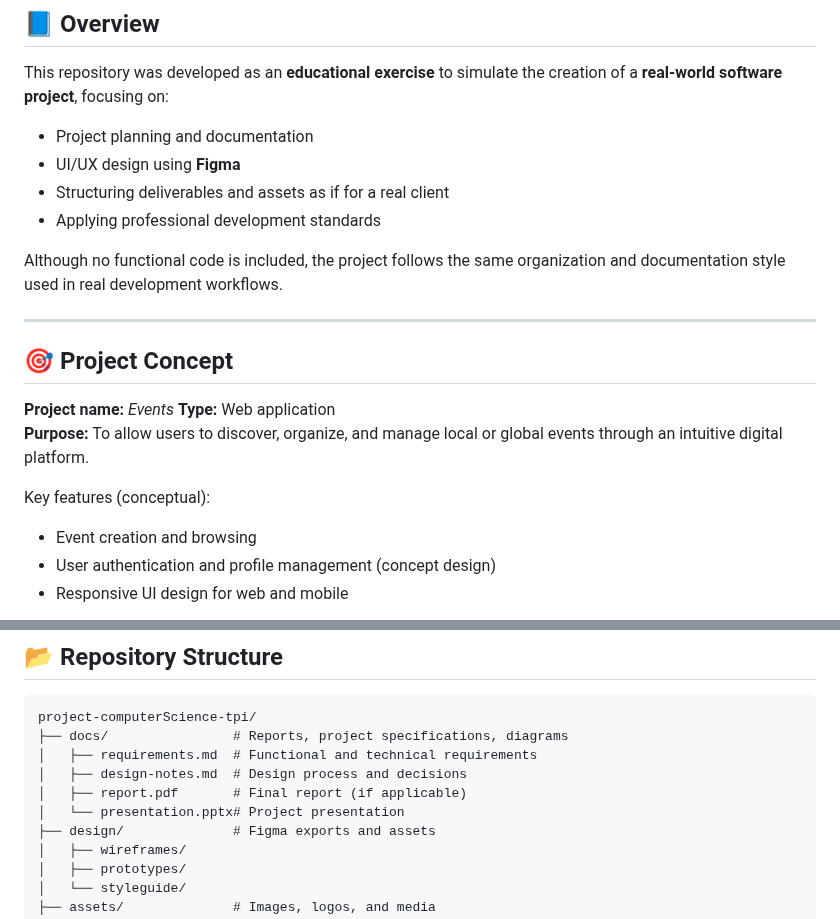
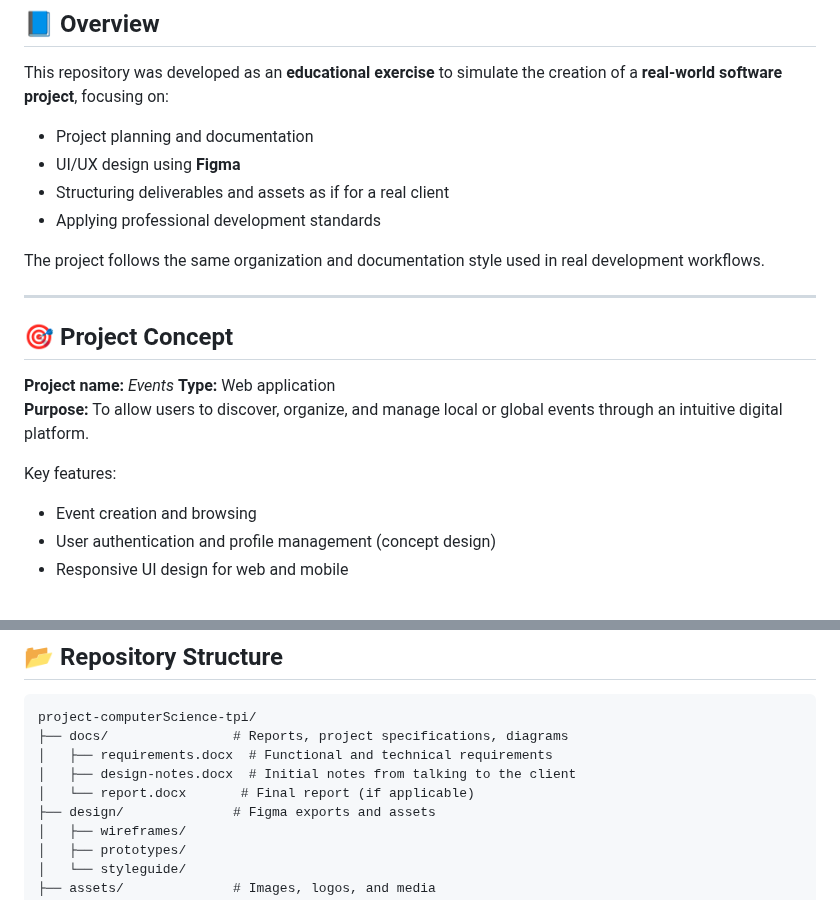
Before and after one commit to jaupi-enrico/project-computerScience-tpi, a Markdown page: README.md, 2 parts joined by grey strips. GitHub-like rendering.

Commit message:
Refine README content and structure
Updated the README to improve clarity and consistency in language.

````diff
--- a/README.md
+++ b/README.md
@@ -13,7 +13,7 @@ This repository was developed as an **educational exercise** to simulate the cre
 - Structuring deliverables and assets as if for a real client
 - Applying professional development standards
 
-Although no functional code is included, the project follows the same organization and documentation style used in real development workflows.
+The project follows the same organization and documentation style used in real development workflows.
 
 ---
 
@@ -23,7 +23,7 @@ Although no functional code is included, the project follows the same organizati
 **Type:** Web application
 **Purpose:** To allow users to discover, organize, and manage local or global events through an intuitive digital platform.
 
-Key features (conceptual):
+Key features:
 - Event creation and browsing
 - User authentication and profile management (concept design)
 - Responsive UI design for web and mobile
@@ -45,10 +45,9 @@ Key features (conceptual):
 ```
 project-computerScience-tpi/
 ├── docs/                # Reports, project specifications, diagrams
-│   ├── requirements.md  # Functional and technical requirements
-│   ├── design-notes.md  # Design process and decisions
-│   ├── report.pdf       # Final report (if applicable)
-│   └── presentation.pptx# Project presentation
+│   ├── requirements.docx  # Functional and technical requirements
+│   ├── design-notes.docx  # Initial notes from talking to the client
+│   └── report.docx       # Final report (if applicable)
 ├── design/              # Figma exports and assets
 │   ├── wireframes/
 │   ├── prototypes/
````
